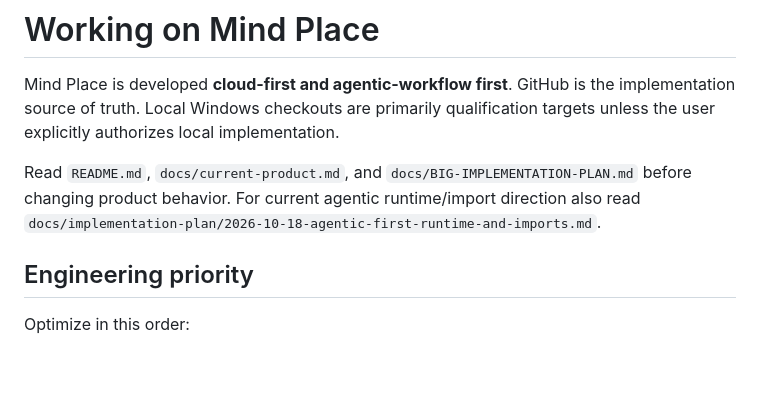
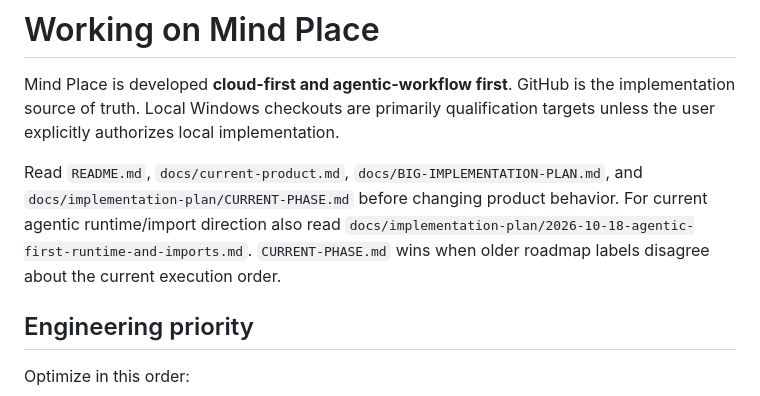
Before and after one commit to KaisAbiyyi/mind-place, a Markdown page: AGENTS.md, the part around the change. Rendered like a GitHub page; blank space fills up the shorter version.

Commit message:
docs: make current phase pointer mandatory for agents

```diff
--- a/AGENTS.md
+++ b/AGENTS.md
@@ -2,7 +2,7 @@
 
 Mind Place is developed **cloud-first and agentic-workflow first**. GitHub is the implementation source of truth. Local Windows checkouts are primarily qualification targets unless the user explicitly authorizes local implementation.
 
-Read `README.md`, `docs/current-product.md`, and `docs/BIG-IMPLEMENTATION-PLAN.md` before changing product behavior. For current agentic runtime/import direction also read `docs/implementation-plan/2026-10-18-agentic-first-runtime-and-imports.md`.
+Read `README.md`, `docs/current-product.md`, `docs/BIG-IMPLEMENTATION-PLAN.md`, and `docs/implementation-plan/CURRENT-PHASE.md` before changing product behavior. For current agentic runtime/import direction also read `docs/implementation-plan/2026-10-18-agentic-first-runtime-and-imports.md`. `CURRENT-PHASE.md` wins when older roadmap labels disagree about the current execution order.
 
 ## Engineering priority
 
```
